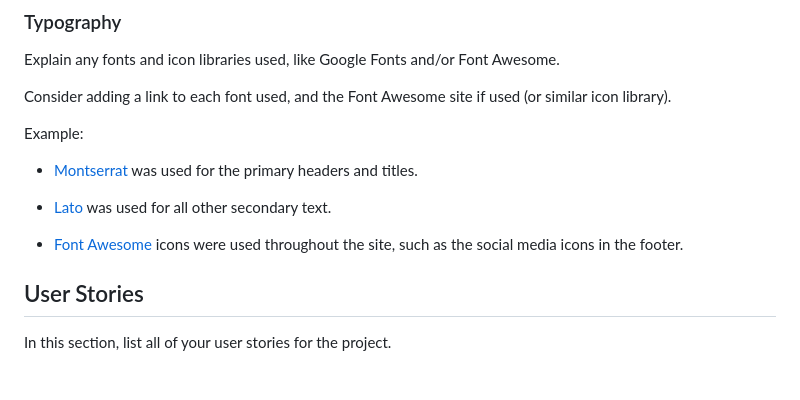
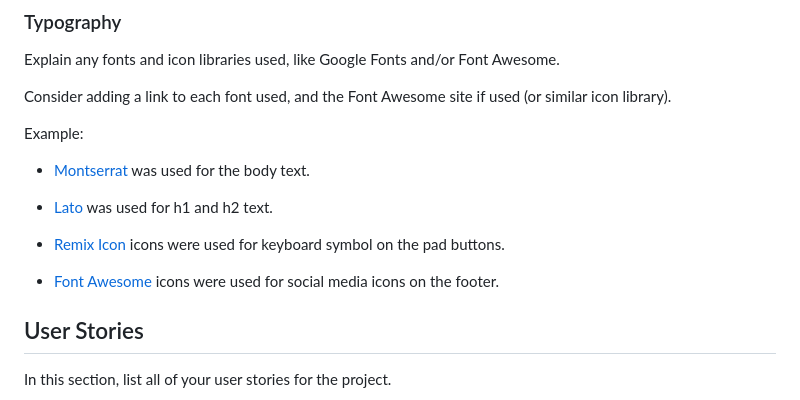
Before and after one commit to ogc1231/sample-pad, a Markdown page: README2.md, the part around the change. GitHub-like rendering; blank space fills up the shorter version.

Commit message:
Add typogrpahy information

```diff
--- a/README2.md
+++ b/README2.md
@@ -29,11 +29,13 @@ Consider adding a link to each font used, and the Font Awesome site if used (or
 
 Example:
 
-- [Montserrat](https://fonts.google.com/specimen/Montserrat) was used for the primary headers and titles.
+- [Montserrat](https://fonts.google.com/specimen/Montserrat) was used for the body text.
 
-- [Lato](https://fonts.google.com/specimen/Lato) was used for all other secondary text.
+- [Lato](https://fonts.google.com/specimen/Lato) was used for h1 and h2 text.
 
-- [Font Awesome](https://fontawesome.com) icons were used throughout the site, such as the social media icons in the footer.
+- [Remix Icon](https://remixicon.com/) icons were used for keyboard symbol on the pad buttons.
+
+- [Font Awesome](https://fontawesome.com/) icons were used for social media icons on the footer.
 
 ## User Stories
 
```
